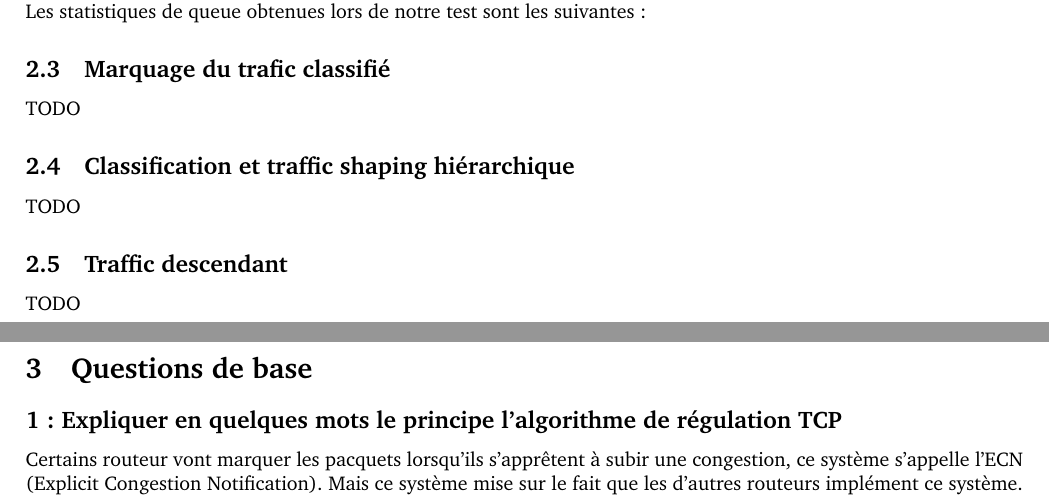
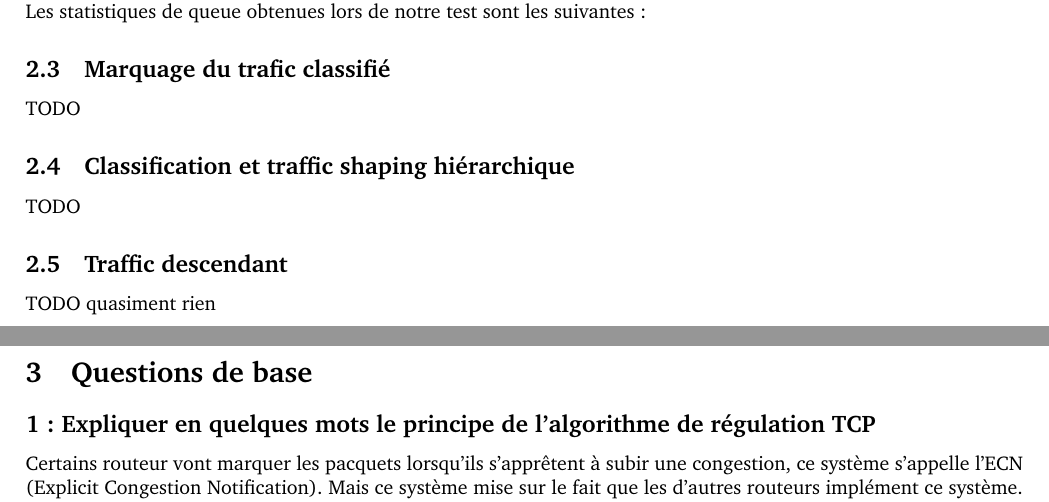
Before and after one commit to Ph0tonic/NA_Labo-QOS, a LaTeX document (Rapport.tex): two parts of pages 4 and 5 of 8, joined at a grey line, cut so that both start at the same text. Compiled offline with pdfLaTeX.

Commit message:
Last commit for today

```diff
--- a/Rapport.tex
+++ b/Rapport.tex
@@ -266,11 +266,11 @@ TODO
 TODO
 
 \subsection{Traffic descendant}
-TODO
+TODO quasiment rien
 
 \section{Questions de base}
 
-\subsection*{1 : Expliquer en quelques mots le principe l'algorithme de régulation TCP}
+\subsection*{1 : Expliquer en quelques mots le principe de l'algorithme de régulation TCP}
 
 Certains routeur vont marquer les pacquets lorsqu'ils s'apprêtent à subir une congestion, ce système s'appelle l'ECN (Explicit Congestion Notification). Mais ce système mise sur le fait que les d'autres routeurs implément ce système. \cite{cours}\\
 
```
